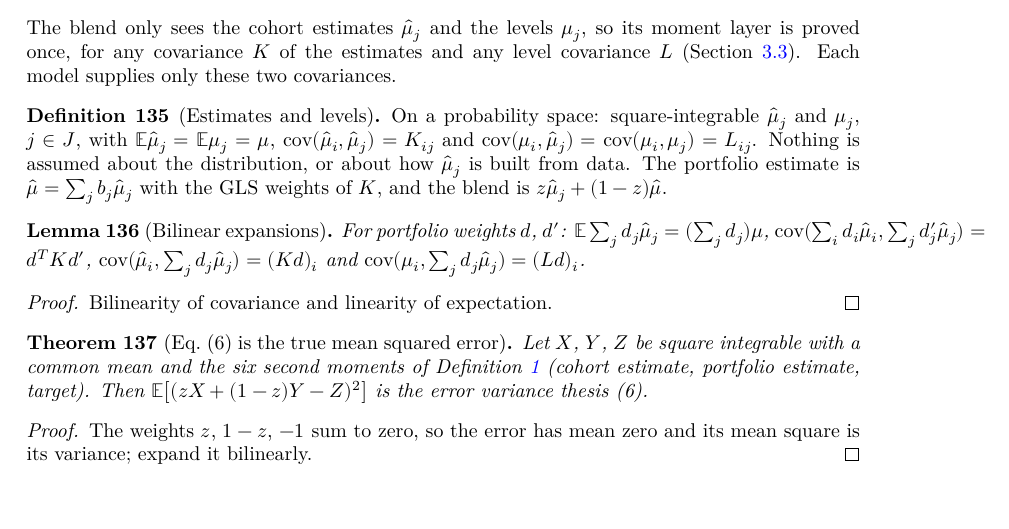
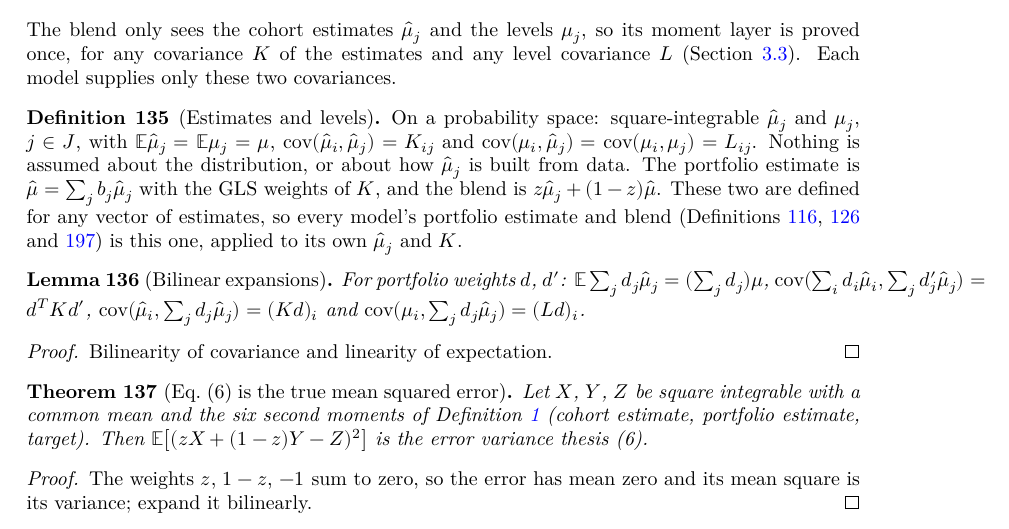
Before and after one commit to mikaelandblom-coder/credible-lean, a LaTeX thesis (blueprint/src/print.tex, which reads blueprint/src/content.tex): part of page 26 of 39, cut so that both start at the same text, the shorter picture padded with empty space. Compiled offline with XeLaTeX.

Commit message:
Portfolio estimate and blend defined once at Core level (Core.portLin/portEst/blend on any estimate vector); Unequal.Noise, Model.Noise and NoiseG versions are abbreviations of them
Co-Authored-By: Claude Opus 5.5 <noreply@anthropic.com>
Claude-Session: https://claude.ai/code/session_01XPXm14yyMQfgN8hWrUY9Pu

```diff
--- a/blueprint/src/content.tex
+++ b/blueprint/src/content.tex
@@ -2128,7 +2128,8 @@ any level covariance $L$ (Section~\ref{sec:core}). Each model supplies only
 these two covariances.
 
 \begin{definition}[Estimates and levels]\label{def:Core_Estimates}
-  \lean{Credibility.Core.Estimates, Credibility.Core.Estimates.portLin,
+  \lean{Credibility.Core.Estimates, Credibility.Core.portLin, Credibility.Core.portEst,
+        Credibility.Core.blend, Credibility.Core.Estimates.portLin,
         Credibility.Core.Estimates.portEst, Credibility.Core.Estimates.blend}
   \leanok
   \uses{def:Core.levelMoments}
@@ -2138,7 +2139,10 @@ these two covariances.
   $\cov(\mu_i,\hmu_j) = \cov(\mu_i,\mu_j) = L_{ij}$. Nothing is assumed about
   the distribution, or about how $\hmu_j$ is built from data. The portfolio
   estimate is $\hmu = \sum_j b_j\hmu_j$ with the GLS weights of $K$, and the
-  blend is $z\hmu_j + (1-z)\hmu$.
+  blend is $z\hmu_j + (1-z)\hmu$. These two are defined for any vector of
+  estimates, so every model's portfolio estimate and blend
+  (Definitions~\ref{def:Noise}, \ref{def:U_Noise} and~\ref{def:NoiseG}) is
+  this one, applied to its own $\hmu_j$ and $K$.
 \end{definition}
 
 \begin{lemma}[Bilinear expansions]\label{lem:Core_moments_lin}
```
Also changed, not shown: 4 other files.
